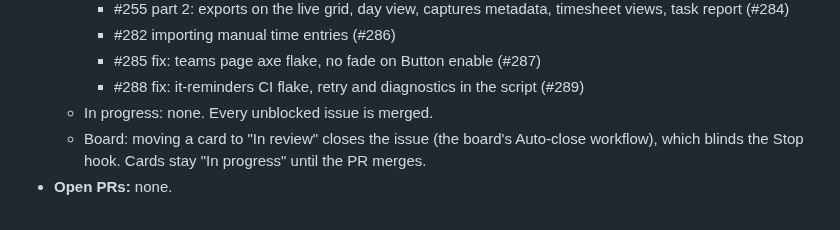
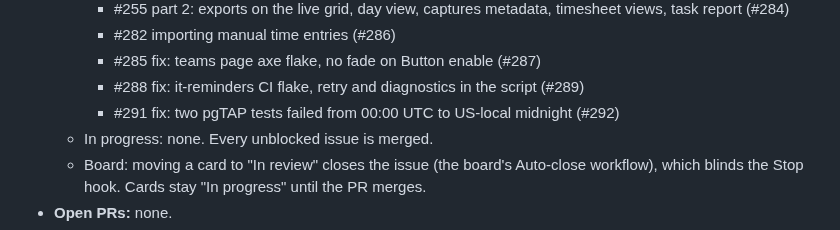
Before and after one commit to rajgaur98/ai_proctor, a Markdown page: docs/progress.md, the part around the change. Drawn GitHub-style.

Commit message:
progress: #291 merged
Co-Authored-By: Claude Opus 5.5 <noreply@anthropic.com>

```diff
--- a/docs/progress.md
+++ b/docs/progress.md
@@ -27,6 +27,7 @@ Read this first after a restart or a context compaction. Update it with every PR
     - #282 importing manual time entries (#286)
     - #285 fix: teams page axe flake, no fade on Button enable (#287)
     - #288 fix: it-reminders CI flake, retry and diagnostics in the script (#289)
+    - #291 fix: two pgTAP tests failed from 00:00 UTC to US-local midnight (#292)
   - In progress: none. Every unblocked issue is merged.
   - Board: moving a card to "In review" closes the issue (the board's Auto-close workflow), which blinds the Stop hook. Cards stay "In progress" until the PR merges.
 - **Open PRs:** none.
```
